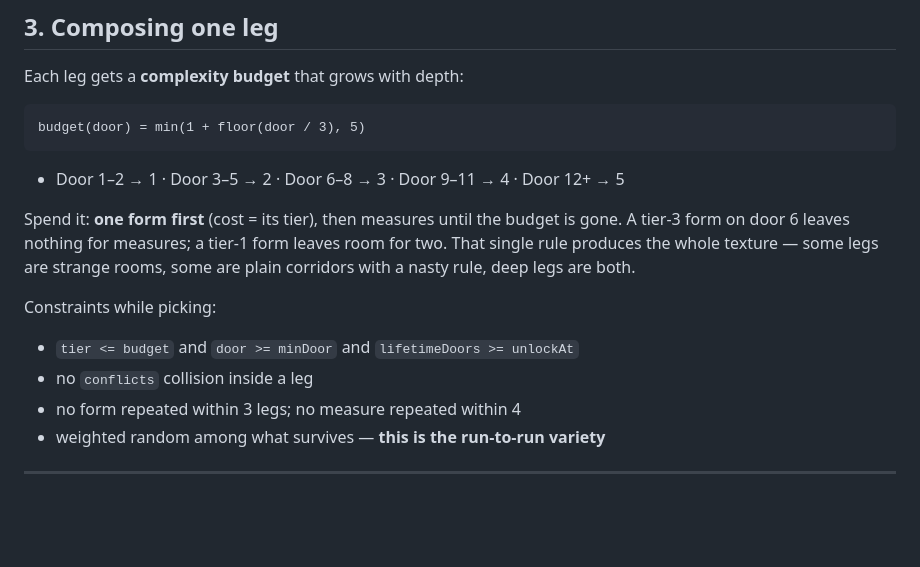
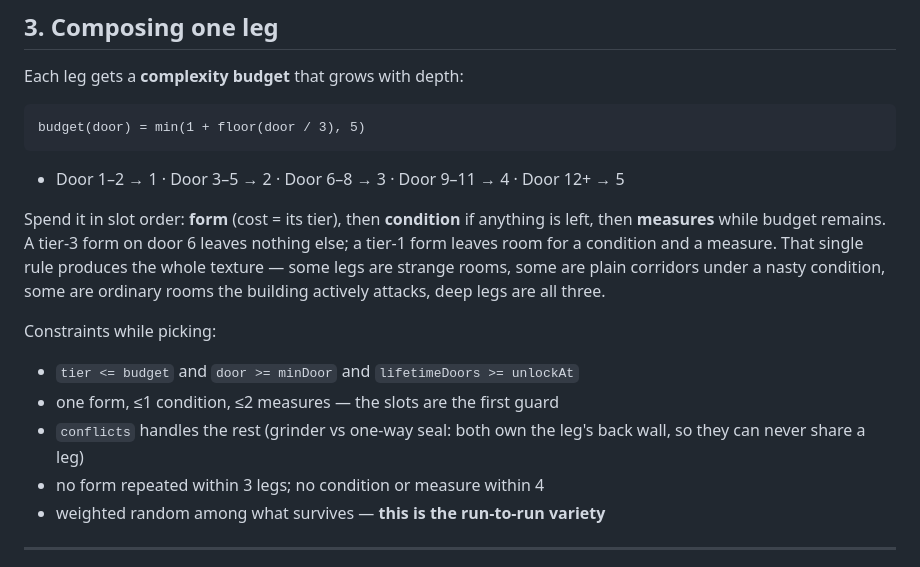
Before and after one commit to onlinestuff4me-sketch/neon-grid-breaker, a Markdown page: docs/PROTOCOLS.md, the part around one of its changes. Rendered like a GitHub page; blank space fills up the shorter version.

```diff
--- a/docs/PROTOCOLS.md
+++ b/docs/PROTOCOLS.md
@@ -86,16 +98,19 @@ budget(door) = min(1 + floor(door / 3), 5)
 
 - Door 1–2 → 1 · Door 3–5 → 2 · Door 6–8 → 3 · Door 9–11 → 4 · Door 12+ → 5
 
-Spend it: **one form first** (cost = its tier), then measures until the
-budget is gone. A tier-3 form on door 6 leaves nothing for measures; a
-tier-1 form leaves room for two. That single rule produces the whole
-texture — some legs are strange rooms, some are plain corridors with a
-nasty rule, deep legs are both.
+Spend it in slot order: **form** (cost = its tier), then **condition** if
+anything is left, then **measures** while budget remains. A tier-3 form on
+door 6 leaves nothing else; a tier-1 form leaves room for a condition and a
+measure. That single rule produces the whole texture — some legs are strange
+rooms, some are plain corridors under a nasty condition, some are ordinary
+rooms the building actively attacks, deep legs are all three.
 
 Constraints while picking:
 - `tier <= budget` and `door >= minDoor` and `lifetimeDoors >= unlockAt`
-- no `conflicts` collision inside a leg
-- no form repeated within 3 legs; no measure repeated within 4
+- one form, ≤1 condition, ≤2 measures — the slots are the first guard
+- `conflicts` handles the rest (grinder vs one-way seal: both own the leg's
+  back wall, so they can never share a leg)
+- no form repeated within 3 legs; no condition or measure within 4
 - weighted random among what survives — **this is the run-to-run variety**
 
 ---
```
Also changed, not shown: other parts of docs/PROTOCOLS.md (+29 -16 lines).
